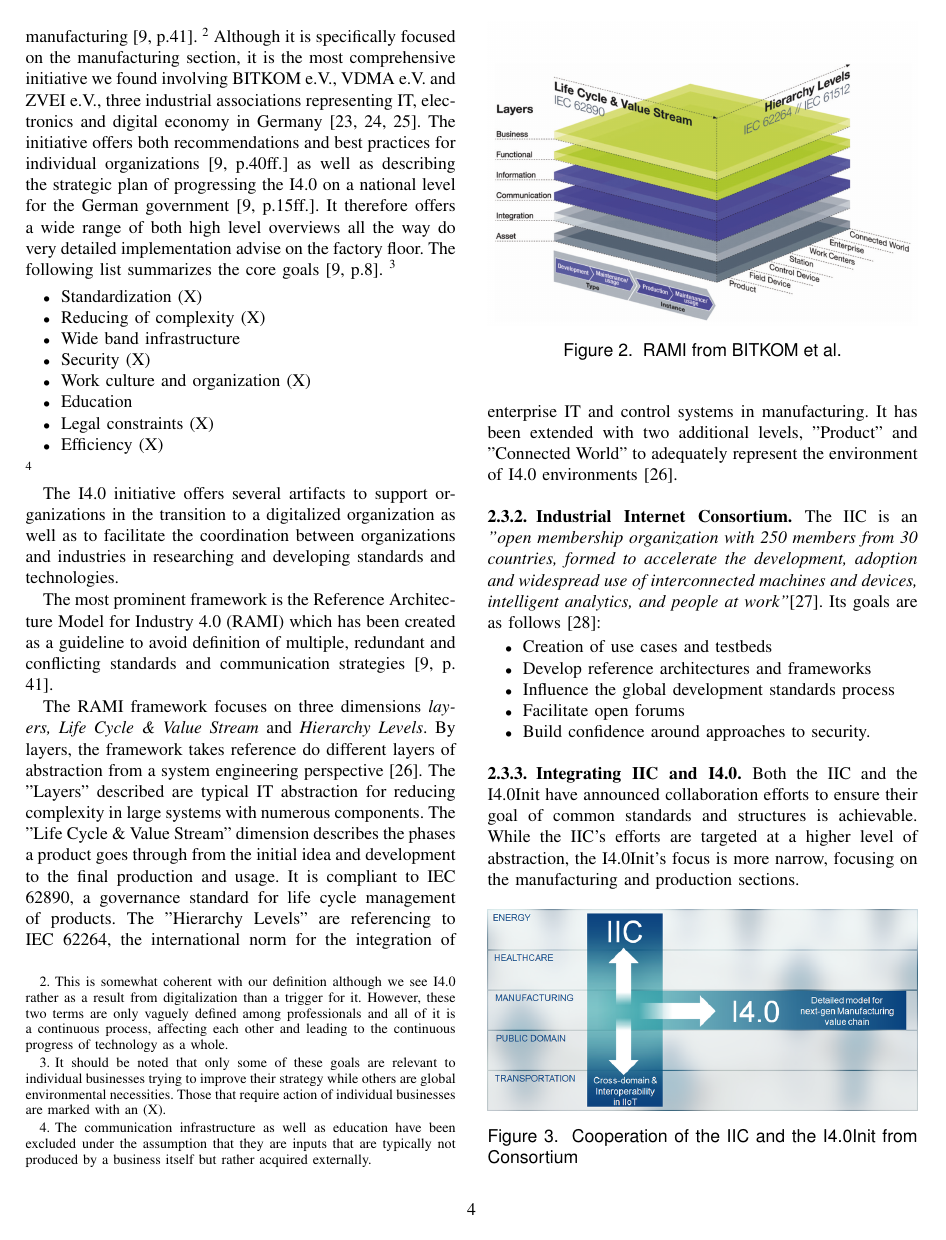
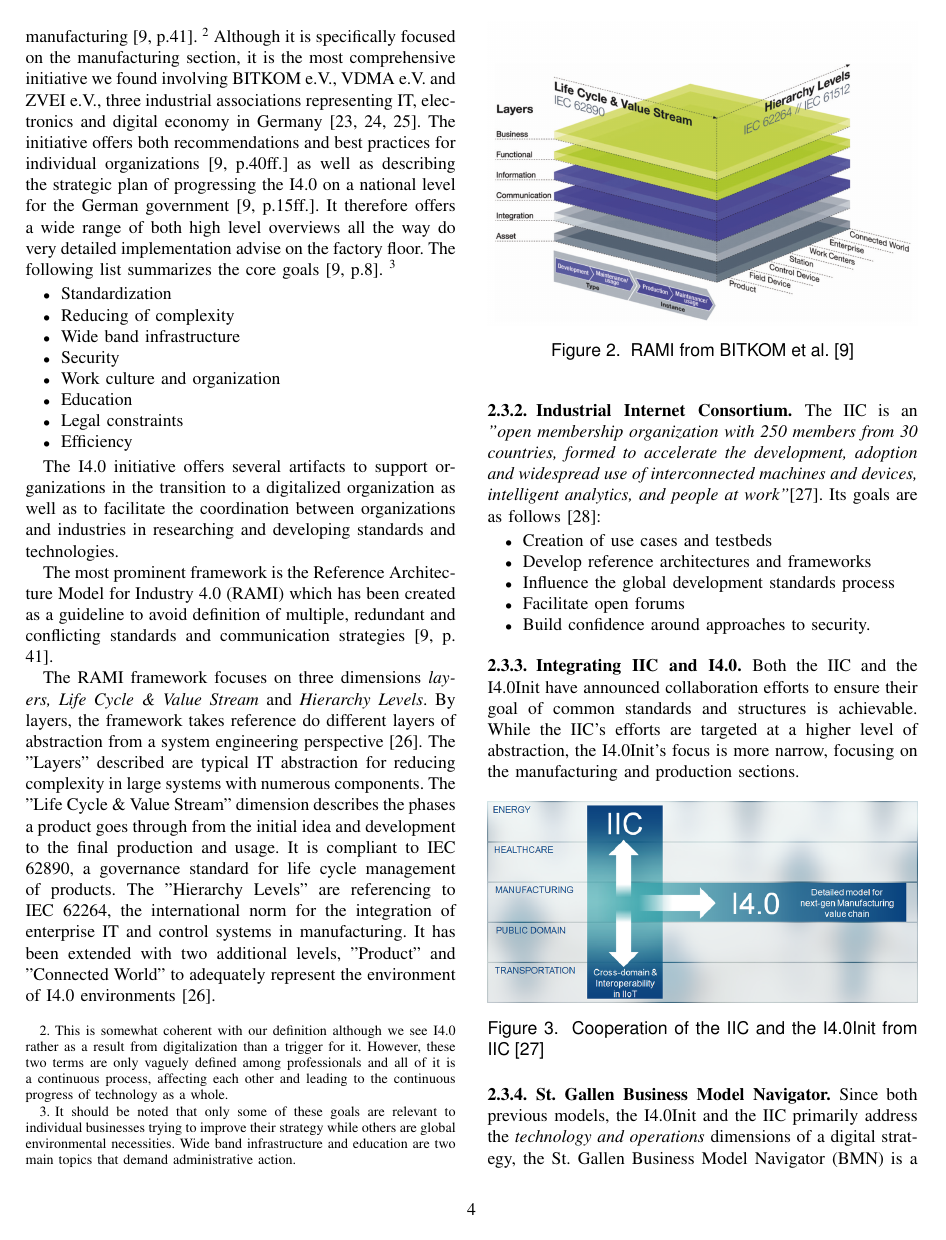
Before and after one commit to pascalwhoop/skisharelatex, a LaTeX paper (Paper.tex, which reads Frameworks.tex, references.bib): page 4 of 14. Compiled offline with pdfLaTeX.

Commit message:
sharelatex final

```diff
--- a/Frameworks.tex
+++ b/Frameworks.tex
@@ -15,19 +15,18 @@ We chose four frameworks as applicable to most industries and want to summarize
 The German Industrie 4.0 initiative was created by the German government to improve Germany's economical position in the global market. According to the \emph{Plattform Industrie 4.0}, I4.0 is a specialization of the \emph{Internet of Things and Services} and applies to a subset of all industries, mainly focused on industrial production and manufacturing \cite[p.41]{umsetzungsstrategie:2015}.
 \footnote{This is somewhat coherent with our definition although we see \ac{I4.0} rather as a result from digitalization than a trigger for it. However, these two terms are only vaguely defined among professionals and all of it is a continuous process, affecting each other and leading to the continuous progress of technology as a whole.}
 Although it is specifically focused on the manufacturing section, it is the most comprehensive initiative we found involving BITKOM e.V., VDMA e.V. and ZVEI e.V., three industrial associations representing IT, electronics and digital economy in Germany \cite{zveimembers:2016, vdmamembers:2016, bitkommembers:2016}. The initiative offers both recommendations and best practices for individual organizations \cite[p.40ff.]{umsetzungsstrategie:2015} as well as describing the strategic plan of progressing the \ac{I4.0} on a national level for the German government \cite[p.15ff.]{umsetzungsstrategie:2015}. It therefore offers a wide range of both high level overviews all the way do very detailed implementation advise on the factory floor.
- The following list summarizes the core goals \cite[p.8]{umsetzungsstrategie:2015}. \footnote{It should be noted that only some of these goals are relevant to individual businesses trying to improve their strategy while others are global environmental necessities. Those that require action of individual businesses are marked with an (X).}
+ The following list summarizes the core goals \cite[p.8]{umsetzungsstrategie:2015}. \footnote{It should be noted that only some of these goals are relevant to individual businesses trying to improve their strategy while others are global environmental necessities. Wide band infrastructure and education are two main topics that demand administrative action.}
 
 \begin{itemize}
-	\item  Standardization (X)
-	\item  Reducing of complexity (X)
+	\item  Standardization
+	\item  Reducing of complexity
 	\item  Wide band infrastructure
-	\item  Security (X)
-	\item  Work culture and organization (X)
+	\item  Security
+	\item  Work culture and organization
 	\item  Education
-	\item  Legal constraints (X)
-	\item  Efficiency (X)
+	\item  Legal constraints
+	\item  Efficiency
 \end{itemize}
-\footnote{The communication infrastructure as well as education have been excluded under the assumption that they are inputs that are typically not produced by a business itself but rather acquired externally.}
 
 The I4.0 initiative offers several artifacts to support organizations in the transition to a digitalized organization as well as to facilitate the coordination between organizations and industries in researching and developing standards and technologies.
 
--- a/references.bib
+++ b/references.bib
@@ -420,7 +420,7 @@
 	Year = {2015}}
 
 @article{iic-progress:2016,
-	Author = {Industrial Internet Consortium},
+	Author = {IIC},
 	Publisher = {Industrial Internet Consortium},
 	Title = {Progress Report: A Global Hub},
 	Year = {2016}}
```
Also changed, not shown: sectionspecific.tex (+4 -4 lines), Frameworks.tex (6 more changed lines), references.bib (10 more changed lines).
